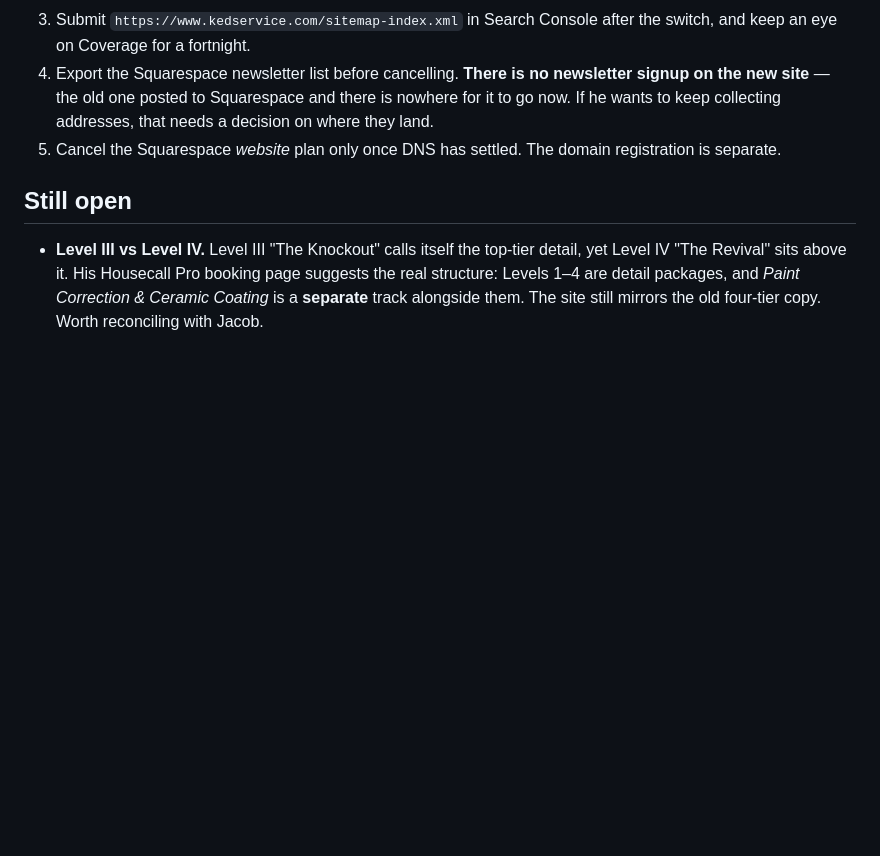
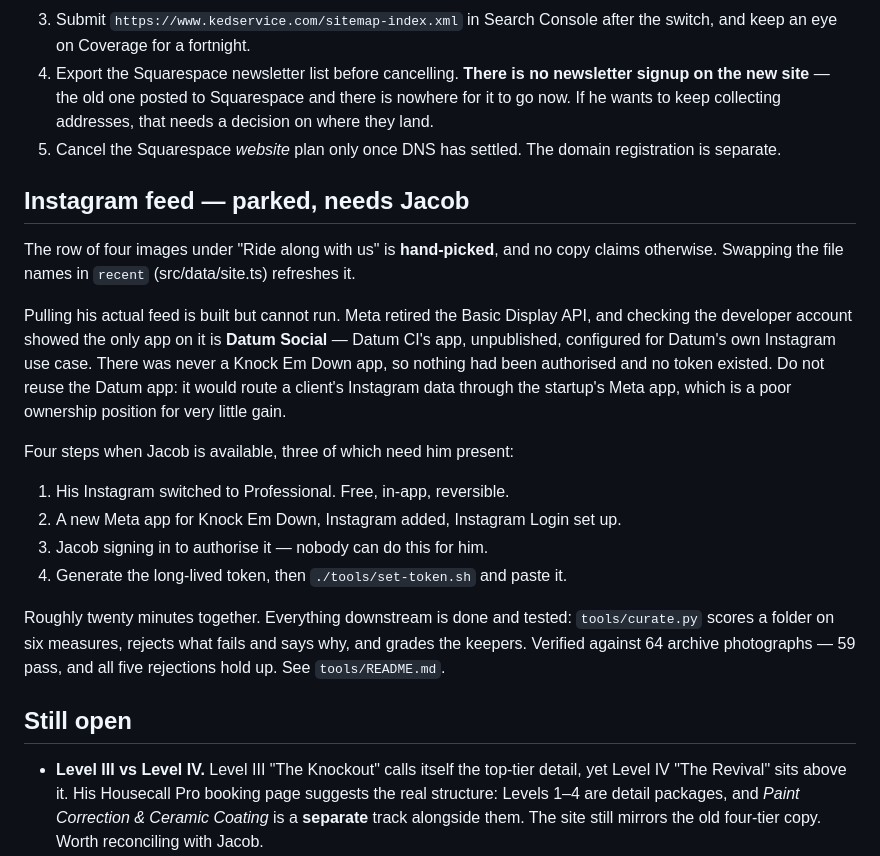
Before and after one commit to brettmboggs/ked-detailing, a Markdown page: NOTES.md, the part around the change. Rendered like a GitHub page; blank space fills up the shorter version.

Commit message:
Record the Instagram feed as parked pending Jacob
Captures what the developer account actually showed — only Datum CI's app, so
nothing had been authorised and no token could have existed — along with why
reusing that app would be a bad idea, and the four steps to do it properly.

Everything downstream is done: the row is hand-picked and honest about it, and
the scoring and grading pipeline is tested.

Co-Authored-By: Claude Opus 5 <noreply@anthropic.com>

```diff
--- a/NOTES.md
+++ b/NOTES.md
@@ -154,6 +154,32 @@ real photographs from the shoot.
    that needs a decision on where they land.
 5. Cancel the Squarespace *website* plan only once DNS has settled. The domain
    registration is separate.
+
+## Instagram feed — parked, needs Jacob
+
+The row of four images under "Ride along with us" is **hand-picked**, and no
+copy claims otherwise. Swapping the file names in `recent` (src/data/site.ts)
+refreshes it.
+
+Pulling his actual feed is built but cannot run. Meta retired the Basic Display
+API, and checking the developer account showed the only app on it is **Datum
+Social** — Datum CI's app, unpublished, configured for Datum's own Instagram use
+case. There was never a Knock Em Down app, so nothing had been authorised and no
+token existed. Do not reuse the Datum app: it would route a client's Instagram
+data through the startup's Meta app, which is a poor ownership position for very
+little gain.
+
+Four steps when Jacob is available, three of which need him present:
+
+1. His Instagram switched to Professional. Free, in-app, reversible.
+2. A new Meta app for Knock Em Down, Instagram added, Instagram Login set up.
+3. Jacob signing in to authorise it — nobody can do this for him.
+4. Generate the long-lived token, then `./tools/set-token.sh` and paste it.
+
+Roughly twenty minutes together. Everything downstream is done and tested:
+`tools/curate.py` scores a folder on six measures, rejects what fails and says
+why, and grades the keepers. Verified against 64 archive photographs — 59 pass,
+and all five rejections hold up. See `tools/README.md`.
 
 ## Still open
 
```
